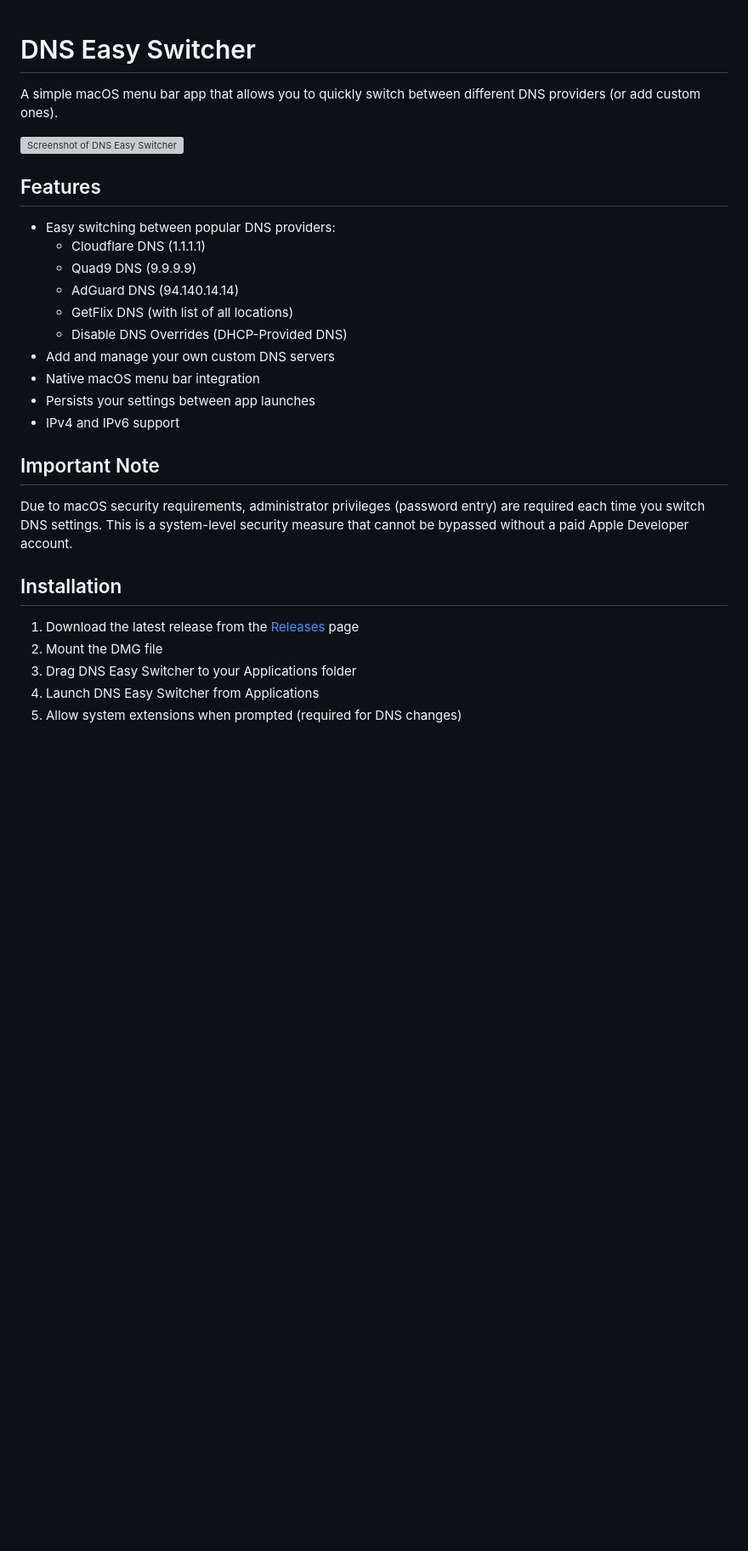
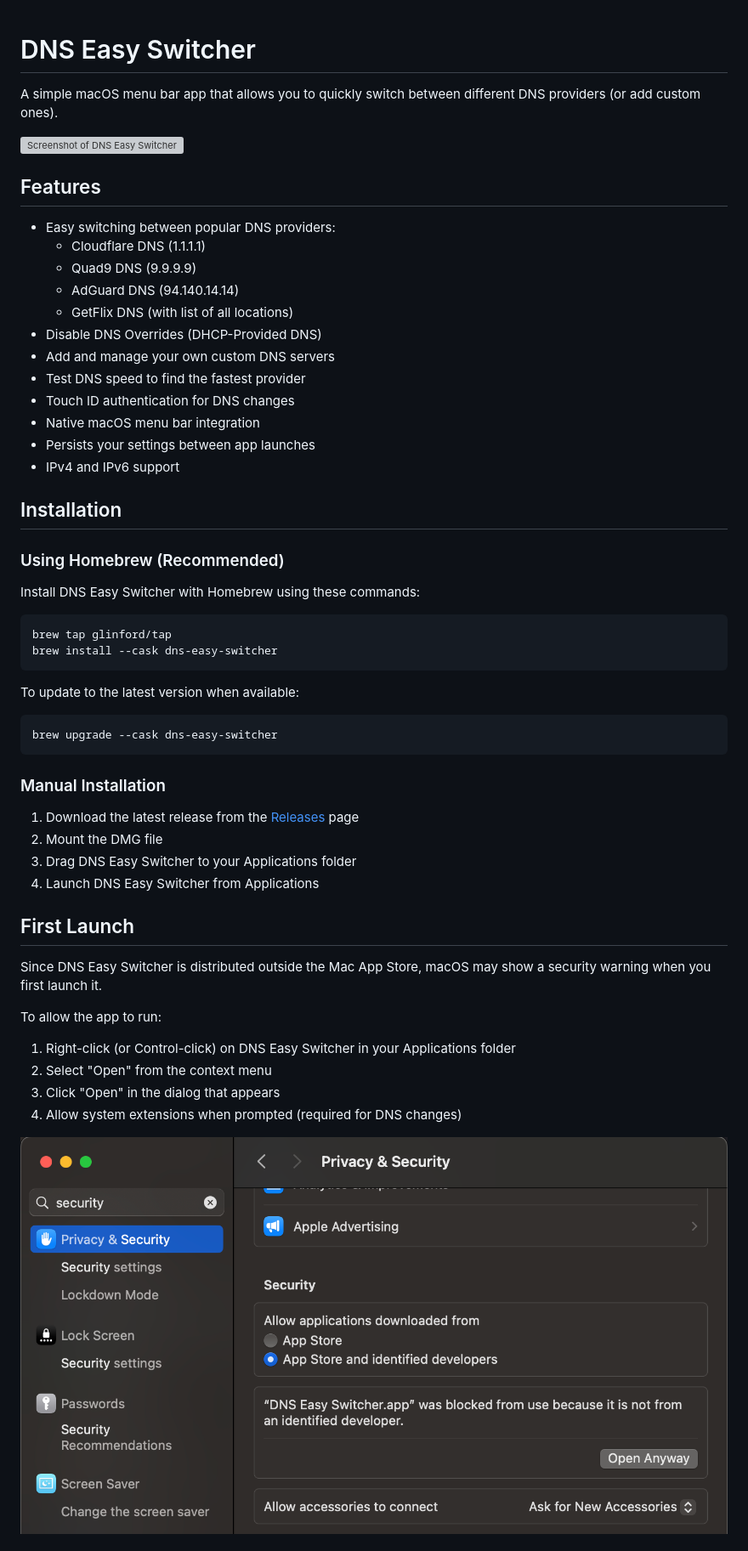
Before and after one commit to glinford/dns-easy-switcher, a Markdown page: README.md, the part around one of its changes. Shown at 85% size. GitHub-like rendering; pictures changed too: settings.png (added); blank space fills up the shorter version; grey boxes are pictures that could not be loaded.

````diff
--- a/README.md
+++ b/README.md
@@ -1,26 +1,58 @@
 # DNS Easy Switcher
+
 A simple macOS menu bar app that allows you to quickly switch between different DNS providers (or add custom ones).
 
 ![Screenshot of DNS Easy Switcher](screenshot.png)
 
 ## Features
+
 - Easy switching between popular DNS providers:
   - Cloudflare DNS (1.1.1.1)
   - Quad9 DNS (9.9.9.9)
   - AdGuard DNS (94.140.14.14)
   - GetFlix DNS (with list of all locations)
-  - Disable DNS Overrides (DHCP-Provided DNS)
+- Disable DNS Overrides (DHCP-Provided DNS)
 - Add and manage your own custom DNS servers
+- Test DNS speed to find the fastest provider
+- Touch ID authentication for DNS changes
 - Native macOS menu bar integration
 - Persists your settings between app launches
 - IPv4 and IPv6 support
 
-## Important Note
-Due to macOS security requirements, administrator privileges (password entry) are required each time you switch DNS settings. This is a system-level security measure that cannot be bypassed without a paid Apple Developer account.
+## Installation
 
-## Installation
+### Using Homebrew (Recommended)
+
+Install DNS Easy Switcher with Homebrew using these commands:
+
+```bash
+brew tap glinford/tap
+brew install --cask dns-easy-switcher
+```
+
+To update to the latest version when available:
+
+```bash
+brew upgrade --cask dns-easy-switcher
+```
+
+### Manual Installation
+
 1. Download the latest release from the [Releases](../../releases) page
 2. Mount the DMG file
 3. Drag DNS Easy Switcher to your Applications folder
 4. Launch DNS Easy Switcher from Applications
-5. Allow system extensions when prompted (required for DNS changes)
+
+## First Launch
+
+Since DNS Easy Switcher is distributed outside the Mac App Store, macOS may show a security warning when you first launch it.
+
+To allow the app to run:
+
+1. Right-click (or Control-click) on DNS Easy Switcher in your Applications folder
+2. Select "Open" from the context menu
+3. Click "Open" in the dialog that appears
+4. Allow system extensions when prompted (required for DNS changes)
+
+![settings](settings.png)
+
````
Also changed, not shown: other parts of README.md (+12 -1 lines), 1 other file.
